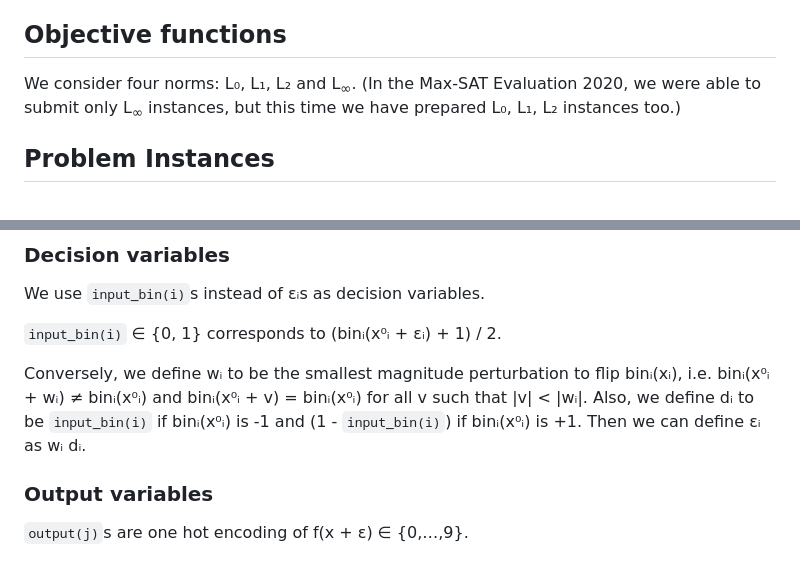
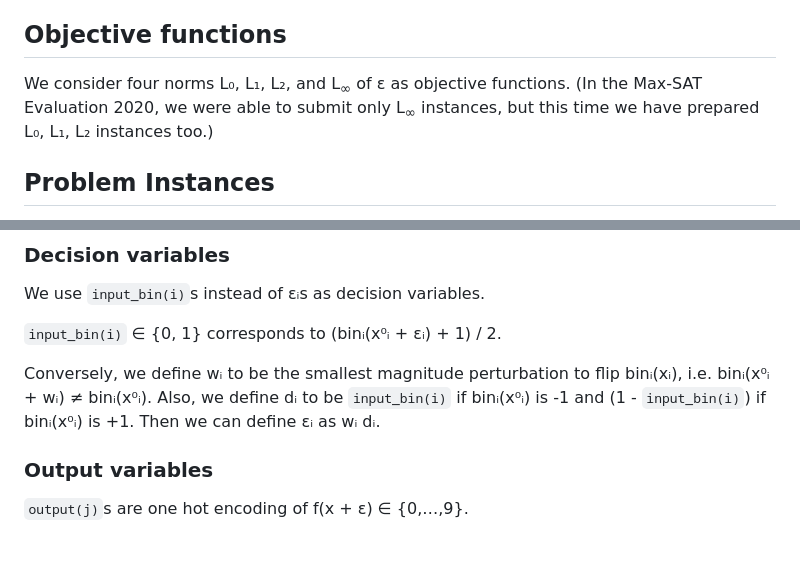
Before and after one commit to msakai/bnn-verification, a Markdown page: miplib2024_submission/additional_files/README.md, 2 parts joined by grey strips. Rendered like a GitHub page.

```diff
--- a/miplib2024_submission/additional_files/README.md
+++ b/miplib2024_submission/additional_files/README.md
@@ -37,7 +37,7 @@ We trained BNNs on three datasets: [MNIST](https://yann.lecun.com/exdb/mnist/) a
 
 ## Objective functions
 
-We consider four norms: L₀, L₁, L₂ and L<sub>∞</sub>. (In the Max-SAT Evaluation 2020, we were able to submit only L<sub>∞</sub> instances, but this time we have prepared L₀, L₁, L₂ instances too.)
+We consider four norms L₀, L₁, L₂, and L<sub>∞</sub> of ε  as objective functions. (In the Max-SAT Evaluation 2020, we were able to submit only L<sub>∞</sub> instances, but this time we have prepared L₀, L₁, L₂ instances too.)
 
 ## Problem Instances
 
@@ -68,7 +68,7 @@ We use `input_bin(i)`s instead of εᵢs as decision variables.
 
 `input_bin(i)` ∈ {0, 1} corresponds to (binᵢ(x⁰ᵢ + εᵢ) + 1) / 2.
 
-Conversely, we define wᵢ to be the smallest magnitude perturbation to flip binᵢ(xᵢ), i.e. binᵢ(x⁰ᵢ + wᵢ) ≠ binᵢ(x⁰ᵢ) and binᵢ(x⁰ᵢ + v) = binᵢ(x⁰ᵢ) for all v such that |v| < |wᵢ|. Also, we define dᵢ to be `input_bin(i)` if binᵢ(x⁰ᵢ) is -1 and (1 - `input_bin(i)`) if binᵢ(x⁰ᵢ) is +1. Then we can define εᵢ as wᵢ dᵢ.
+Conversely, we define wᵢ to be the smallest magnitude perturbation to flip binᵢ(xᵢ), i.e. binᵢ(x⁰ᵢ + wᵢ) ≠ binᵢ(x⁰ᵢ). Also, we define dᵢ to be `input_bin(i)` if binᵢ(x⁰ᵢ) is -1 and (1 - `input_bin(i)`) if binᵢ(x⁰ᵢ) is +1. Then we can define εᵢ as wᵢ dᵢ.
 
 ### Output variables
 
```
